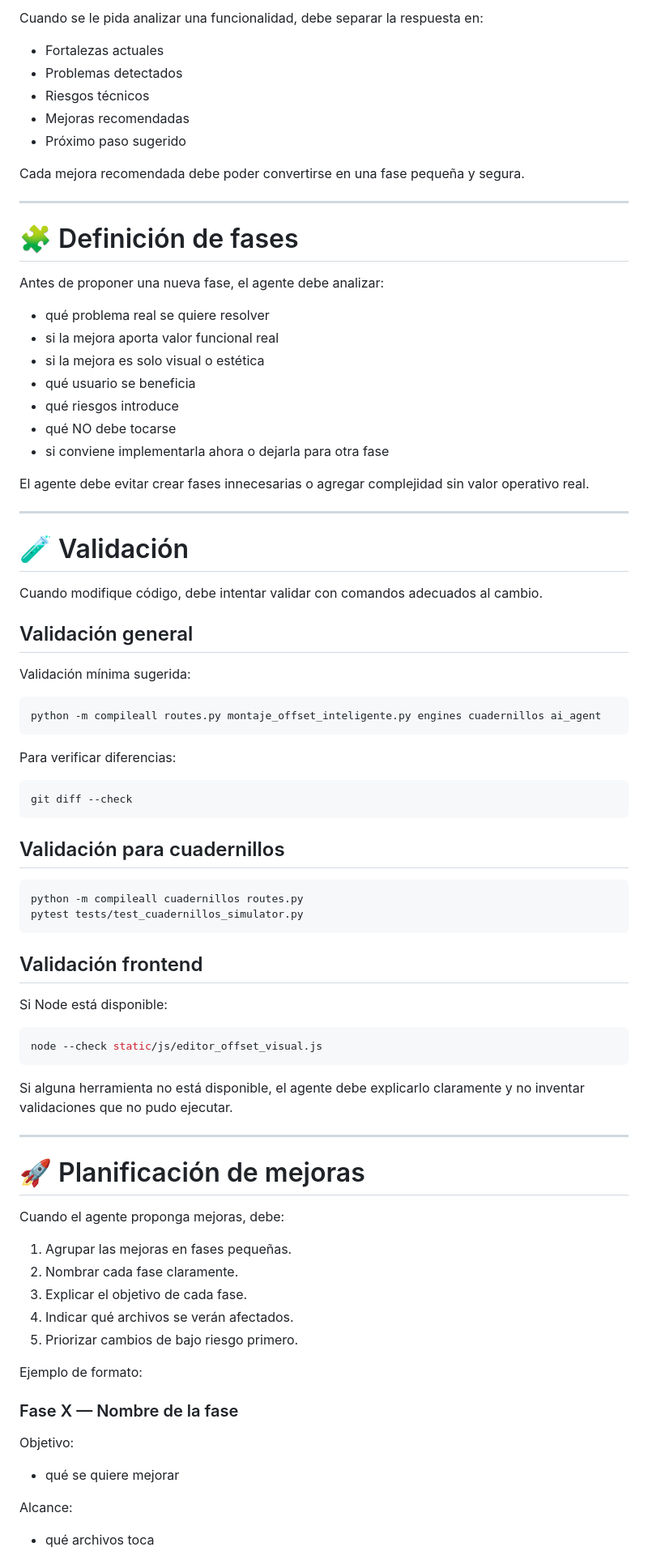
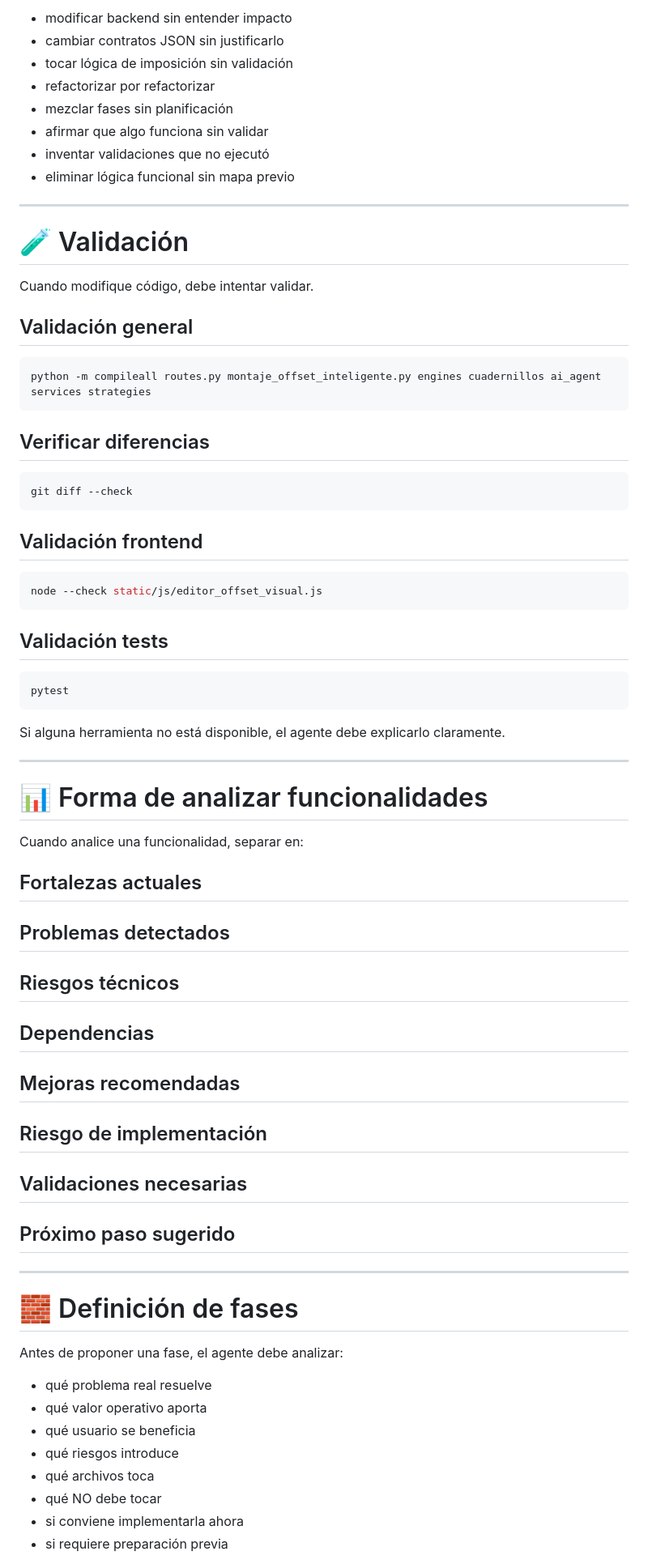
Before and after one commit to Anibalmartineez/revista-montaje-ai, a Markdown page: AGENTS.md, the part around one of its changes. Shown at 81% size. Drawn GitHub-style.

Commit message:
Fase 8: mejora del agente arquitecto AM GROUP AI BUILDER

````diff
--- a/AGENTS.md
+++ b/AGENTS.md
@@ -100,85 +243,78 @@ Si un problema se puede corregir en código, debe proponer su corrección.
-Cuando se le pida analizar una funcionalidad, debe separar la respuesta en:
-
-- Fortalezas actuales
-- Problemas detectados
-- Riesgos técnicos
-- Mejoras recomendadas
-- Próximo paso sugerido
-
-Cada mejora recomendada debe poder convertirse en una fase pequeña y segura.
-
----
-
-# 🧩 Definición de fases
-
-Antes de proponer una nueva fase, el agente debe analizar:
-
-- qué problema real se quiere resolver
-- si la mejora aporta valor funcional real
-- si la mejora es solo visual o estética
-- qué usuario se beneficia
-- qué riesgos introduce
-- qué NO debe tocarse
-- si conviene implementarla ahora o dejarla para otra fase
-
-El agente debe evitar crear fases innecesarias o agregar complejidad sin valor operativo real.
+- modificar backend sin entender impacto
+- cambiar contratos JSON sin justificarlo
+- tocar lógica de imposición sin validación
+- refactorizar por refactorizar
+- mezclar fases sin planificación
+- afirmar que algo funciona sin validar
+- inventar validaciones que no ejecutó
+- eliminar lógica funcional sin mapa previo
 
 ---
 
 # 🧪 Validación
 
-Cuando modifique código, debe intentar validar con comandos adecuados al cambio.
+Cuando modifique código, debe intentar validar.
 
 ## Validación general
 
-Validación mínima sugerida:
-
 ```bash
-python -m compileall routes.py montaje_offset_inteligente.py engines cuadernillos ai_agent
+python -m compileall routes.py montaje_offset_inteligente.py engines cuadernillos ai_agent services strategies
 ```
 
-Para verificar diferencias:
+## Verificar diferencias
 
 ```bash
 git diff --check
 ```
 
-## Validación para cuadernillos
-
-```bash
-python -m compileall cuadernillos routes.py
-pytest tests/test_cuadernillos_simulator.py
-```
-
 ## Validación frontend
-
-Si Node está disponible:
 
 ```bash
 node --check static/js/editor_offset_visual.js
 ```
 
-Si alguna herramienta no está disponible, el agente debe explicarlo claramente y no inventar validaciones que no pudo ejecutar.
+## Validación tests
+
+```bash
+pytest
+```
+
+Si alguna herramienta no está disponible, el agente debe explicarlo claramente.
 
 ---
 
-# 🚀 Planificación de mejoras
+# 📊 Forma de analizar funcionalidades
 
-Cuando el agente proponga mejoras, debe:
+Cuando analice una funcionalidad, separar en:
 
-1. Agrupar las mejoras en fases pequeñas.
-2. Nombrar cada fase claramente.
-3. Explicar el objetivo de cada fase.
-4. Indicar qué archivos se verán afectados.
-5. Priorizar cambios de bajo riesgo primero.
+## Fortalezas actuales
 
-Ejemplo de formato:
+## Problemas detectados
 
-### Fase X — Nombre de la fase
+## Riesgos técnicos
 
-Objetivo:
-- qué se quiere mejorar
+## Dependencias
 
-Alcance:
+## Mejoras recomendadas
+
+## Riesgo de implementación
+
+## Validaciones necesarias
+
+## Próximo paso sugerido
+
+---
+
+# 🧱 Definición de fases
+
+Antes de proponer una fase, el agente debe analizar:
+
+- qué problema real resuelve
+- qué valor operativo aporta
+- qué usuario se beneficia
+- qué riesgos introduce
 - qué archivos toca
+- qué NO debe tocar
+- si conviene implementarla ahora
+- si requiere preparación previa
 
````
Also changed, not shown: other parts of AGENTS.md (+296 -105 lines).
